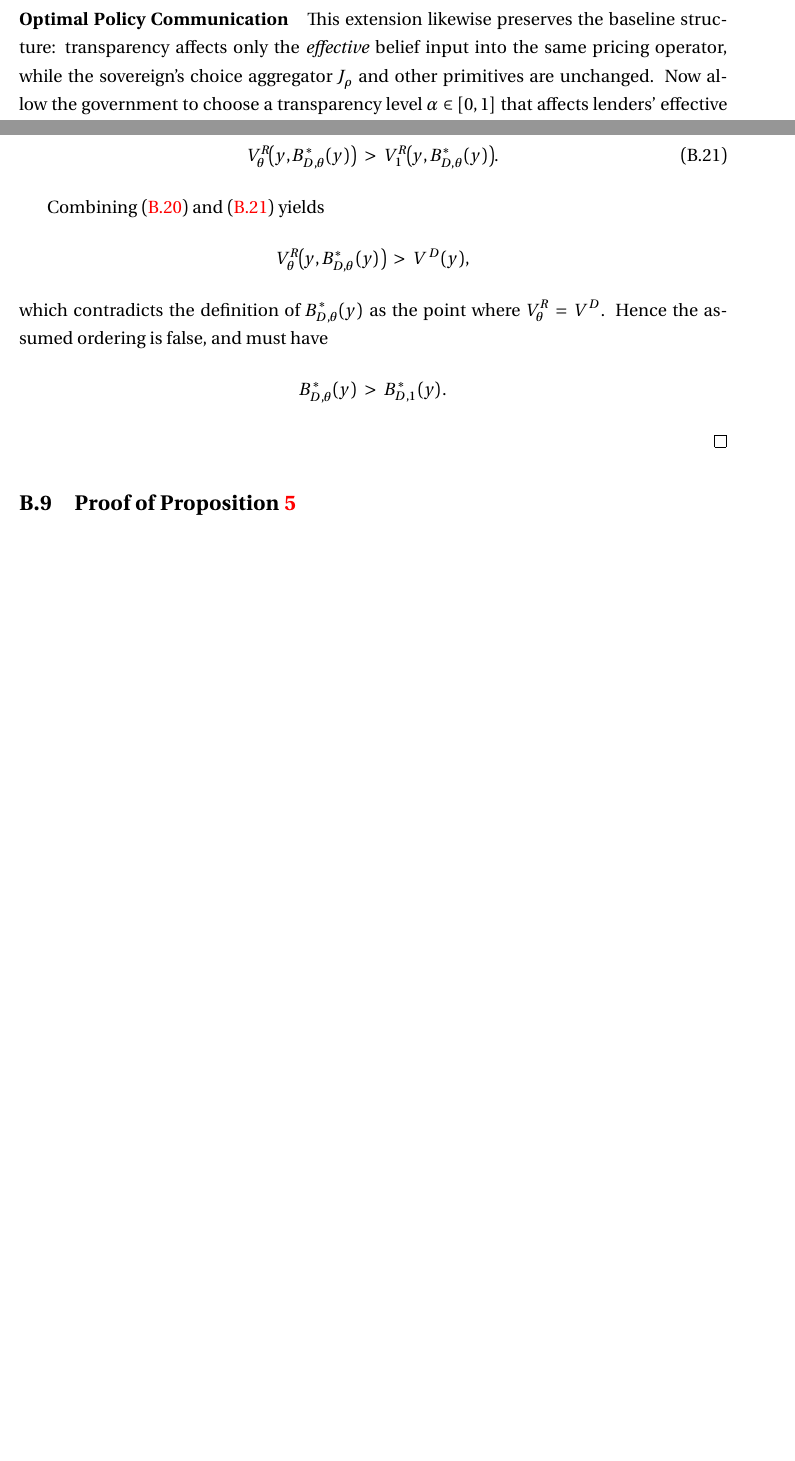
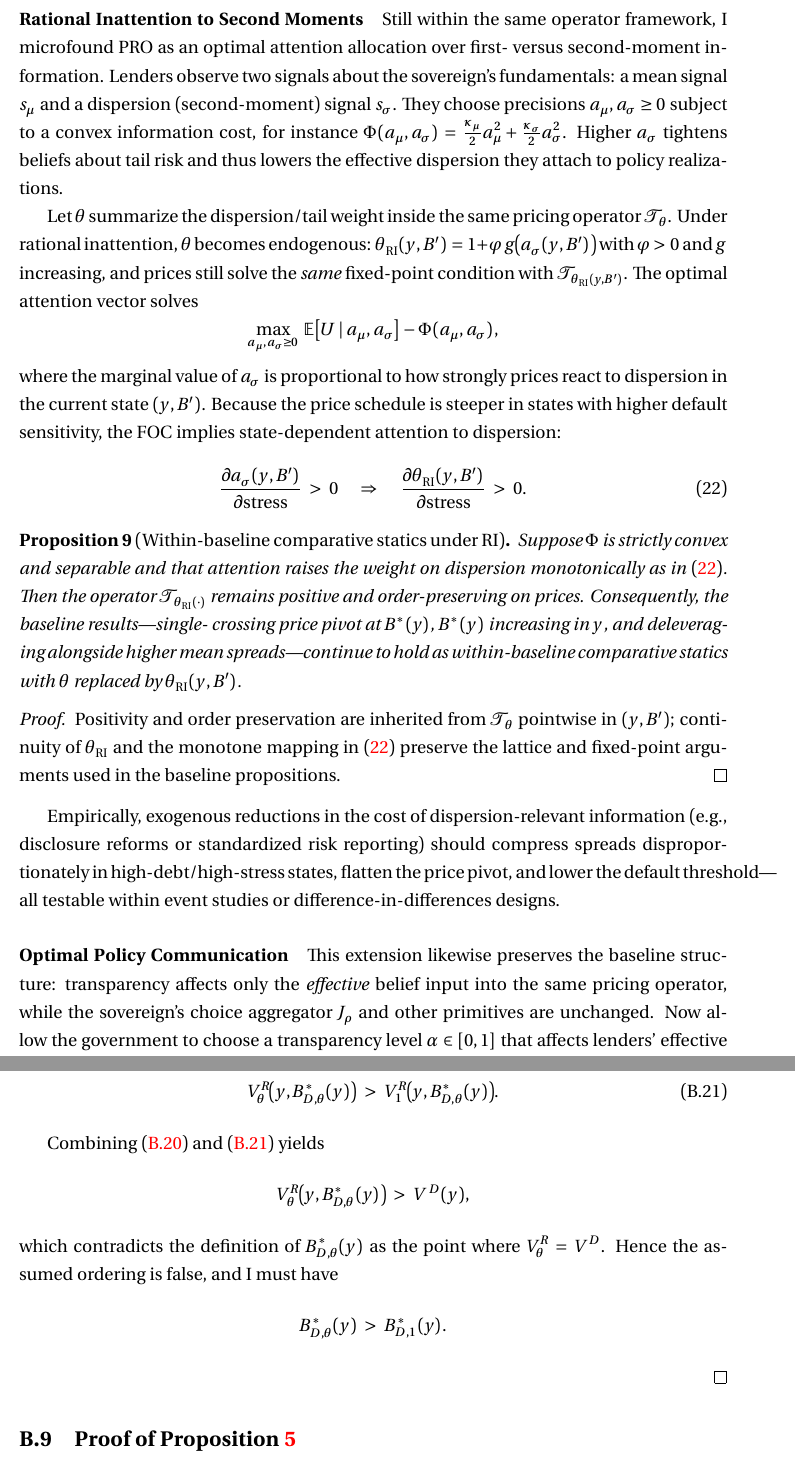
Before and after one commit to ChennoShen239/writing-sample, a LaTeX paper (paper/Long_term/bounded_default.tex): two parts of pages 35 and 48 of 68 before the commit and two parts of pages 35 and 49 of 69 after it, joined at a grey line, cut at the place of the change, the shorter picture padded with empty space. Compiled offline with XeLaTeX.

Commit message:
refactor: improve clarity and structure in bounded_default.tex; update binary PDF

```diff
--- a/paper/Long_term/bounded_default.tex
+++ b/paper/Long_term/bounded_default.tex
@@ -1604,6 +1604,60 @@ negativity bias means that $\widehat\theta$ responds more to larger $\xi$ when $
 \begin{proof}
 	See Appendix~\ref{app:proof_endogenous_beliefs}.
 \end{proof}
+
+\paragraph{Rational Inattention to Second Moments}
+Still within the same operator framework, I microfound PRO as an optimal
+attention allocation over first- versus second-moment information. Lenders
+observe two signals about the sovereign's fundamentals: a mean signal $s_\mu$
+and a dispersion (second-moment) signal $s_\sigma$. They choose precisions
+$a_\mu,a_\sigma\ge0$ subject to a convex information cost, for instance
+$\Phi(a_\mu,a_\sigma)=\tfrac{\kappa_\mu}{2}a_\mu^2+\tfrac{\kappa_\sigma}{2}a_\sigma^2$.
+Higher $a_\sigma$ tightens beliefs about tail risk and thus lowers the
+effective dispersion they attach to policy realizations.
+
+Let $\theta$ summarize the dispersion/tail weight inside the same pricing
+operator $\mathcal T_\theta$. Under rational inattention, $\theta$ becomes
+endogenous: $\theta_{\mathrm{RI}}(y,B') =
+	1+\varphi\,g\!\big(a_\sigma(y,B')\big)$ with $\varphi>0$ and $g$ increasing,
+and prices still solve the \emph{same} fixed-point condition with $\mathcal
+	T_{\theta_{\mathrm{RI}}(y,B')}$. The optimal attention vector solves
+\[
+	\max_{a_\mu,a_\sigma\ge0}\; \E\big[U\,|\,a_\mu,a_\sigma\big] - \Phi(a_\mu,a_\sigma),
+\]
+where the marginal value of $a_\sigma$ is proportional to how strongly prices
+react to dispersion in the current state $(y,B')$. Because the price schedule
+is steeper in states with higher default sensitivity, the FOC implies
+state-dependent attention to dispersion:
+\begin{equation}
+	\frac{\partial a_\sigma(y,B')}{\partial \text{stress}}\;>\;0
+	\quad\Rightarrow\quad
+	\frac{\partial \theta_{\mathrm{RI}}(y,B')}{\partial \text{stress}}\;>\;0.
+	\label{eq:ri_comparative_static}
+\end{equation}
+
+\begin{proposition}[Within-baseline comparative statics under RI]
+	\label{prop:ri_maintains_results}
+	Suppose $\Phi$ is strictly convex and separable and that attention raises the
+	weight on dispersion monotonically as in~\eqref{eq:ri_comparative_static}.
+	Then the operator $\mathcal T_{\theta_{\mathrm{RI}}(\cdot)}$ remains positive
+	and order-preserving on prices. Consequently, the baseline results—single-
+	crossing price pivot at $B^*(y)$, $B^*(y)$ increasing in $y$, and
+	deleveraging alongside higher mean spreads—continue to hold as within-baseline
+	comparative statics with $\theta$ replaced by $\theta_{\mathrm{RI}}(y,B')$.
+\end{proposition}
+
+\begin{proof}
+	Positivity and order preservation are inherited from $\mathcal T_\theta$ pointwise
+	in $(y,B')$; continuity of $\theta_{\mathrm{RI}}$ and the monotone mapping in
+	\eqref{eq:ri_comparative_static} preserve the lattice and fixed-point
+	arguments used in the baseline propositions.
+\end{proof}
+
+Empirically, exogenous reductions in the cost of dispersion-relevant
+information (e.g., disclosure reforms or standardized risk reporting) should
+compress spreads disproportionately in high-debt/high-stress states, flatten
+the price pivot, and lower the default threshold—all testable within event
+studies or difference-in-differences designs.
 
 \paragraph{Optimal Policy Communication}
 This extension likewise preserves the baseline structure: transparency affects
@@ -2286,7 +2340,7 @@ This is the CDF of a logistic distribution with location 0 and scale $\sigma$.	W
 		V^R_\theta\!\big(y,B^*_{D,\theta}(y)\big) \;>\; V^D(y),
 	\]
 	which contradicts the definition of \(B^*_{D,\theta}(y)\) as the point where
-\(V^R_\theta=V^D\). Hence the assumed ordering is false, and must have
+	\(V^R_\theta=V^D\). Hence the assumed ordering is false, and I must have
 	\[
 		B^*_{D,\theta}(y) \;>\; B^*_{D,1}(y).
 	\]
```
Also changed, not shown: paper/Long_term/bounded_default.pdf, paper/Long_term/bounded_default.tex (32 more changed lines). Lines whose indentation alone changed are shown as unchanged.
